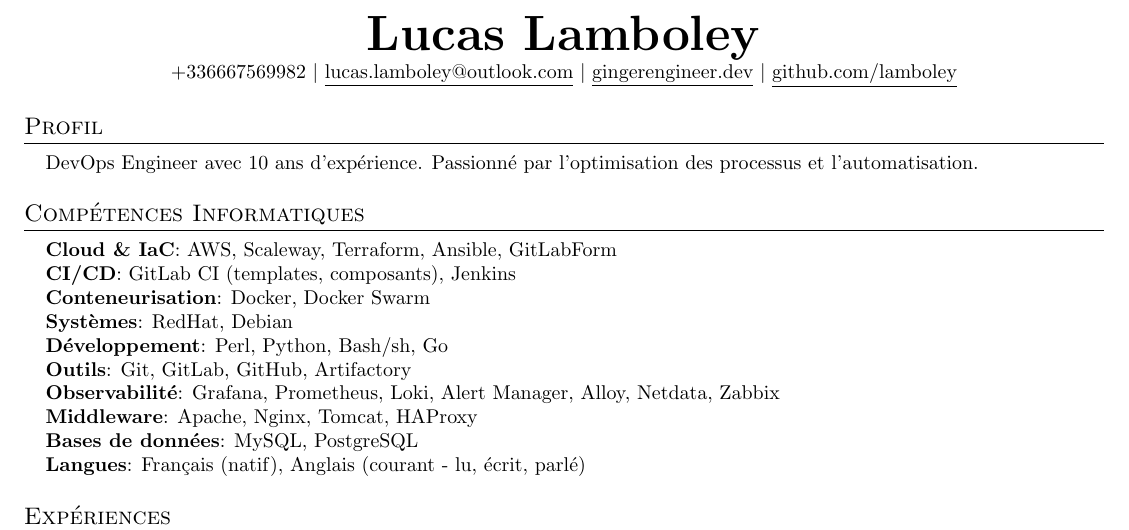
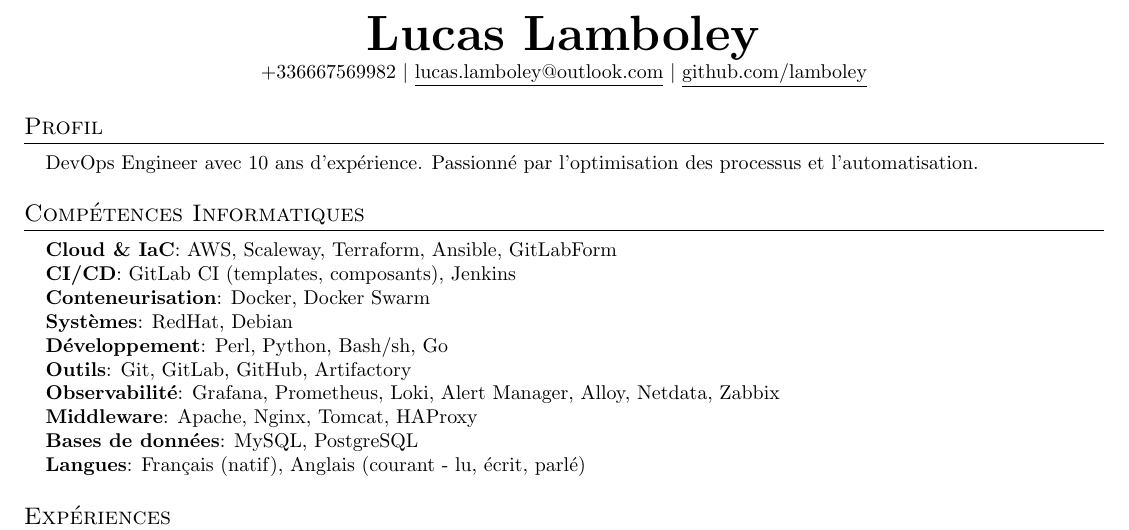
Before and after one commit to lamboley/lamboley-CV, a LaTeX document (main.tex): part of page 1 of 2, cut so that both start at the same text. Compiled offline with pdfLaTeX.

Commit message:
Remove personal website link from main.tex
Removed personal website link from contact information.

```diff
--- a/main.tex
+++ b/main.tex
@@ -97,7 +97,6 @@
 \begin{center}
     \textbf{\Huge \scshape Lucas Lamboley} \\ \vspace{1pt}
     \small +336667569982 $|$ \href{mailto:lucas.lamboley@outlook.com}{\underline{lucas.lamboley@outlook.com}} $|$
-    \href{https://gingerengineer.dev}{\underline{gingerengineer.dev}} $|$
     \href{https://github.com/lamboley}{\underline{github.com/lamboley}}
 \end{center}
 
```
